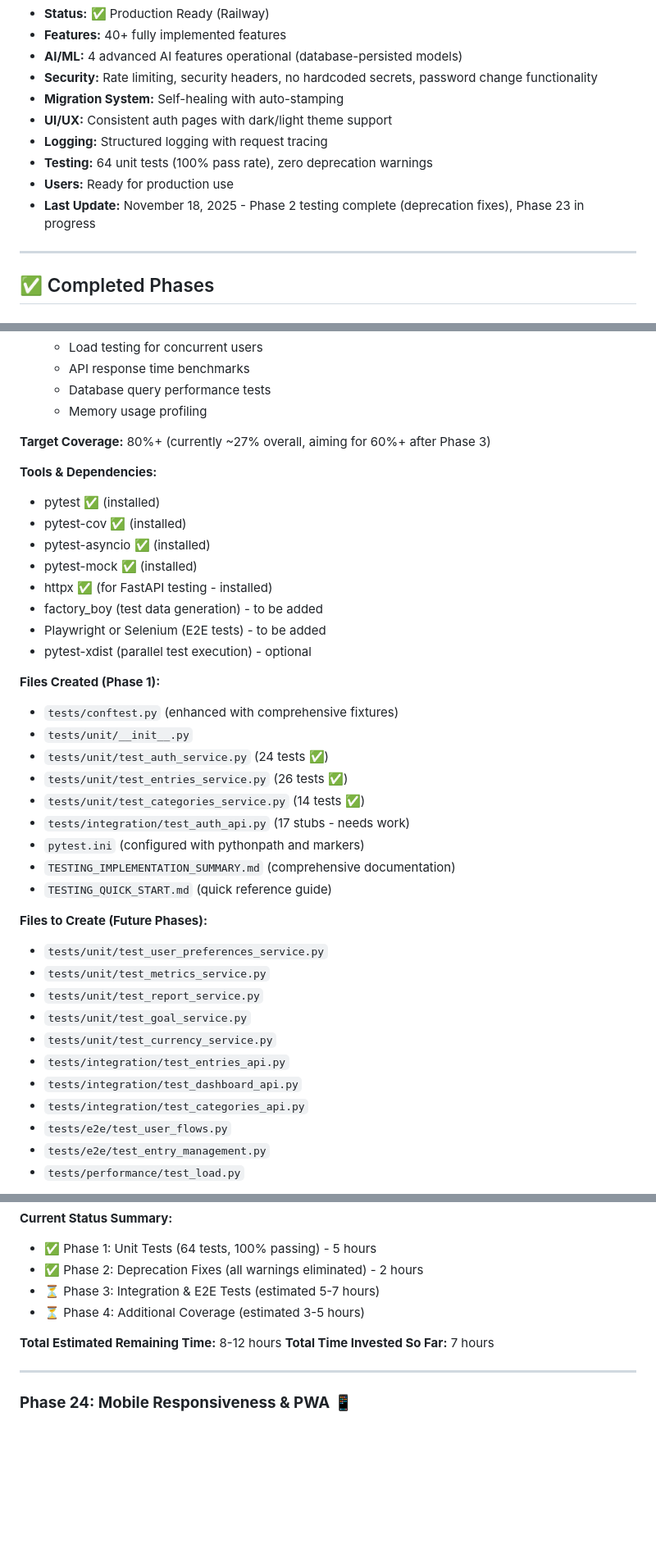
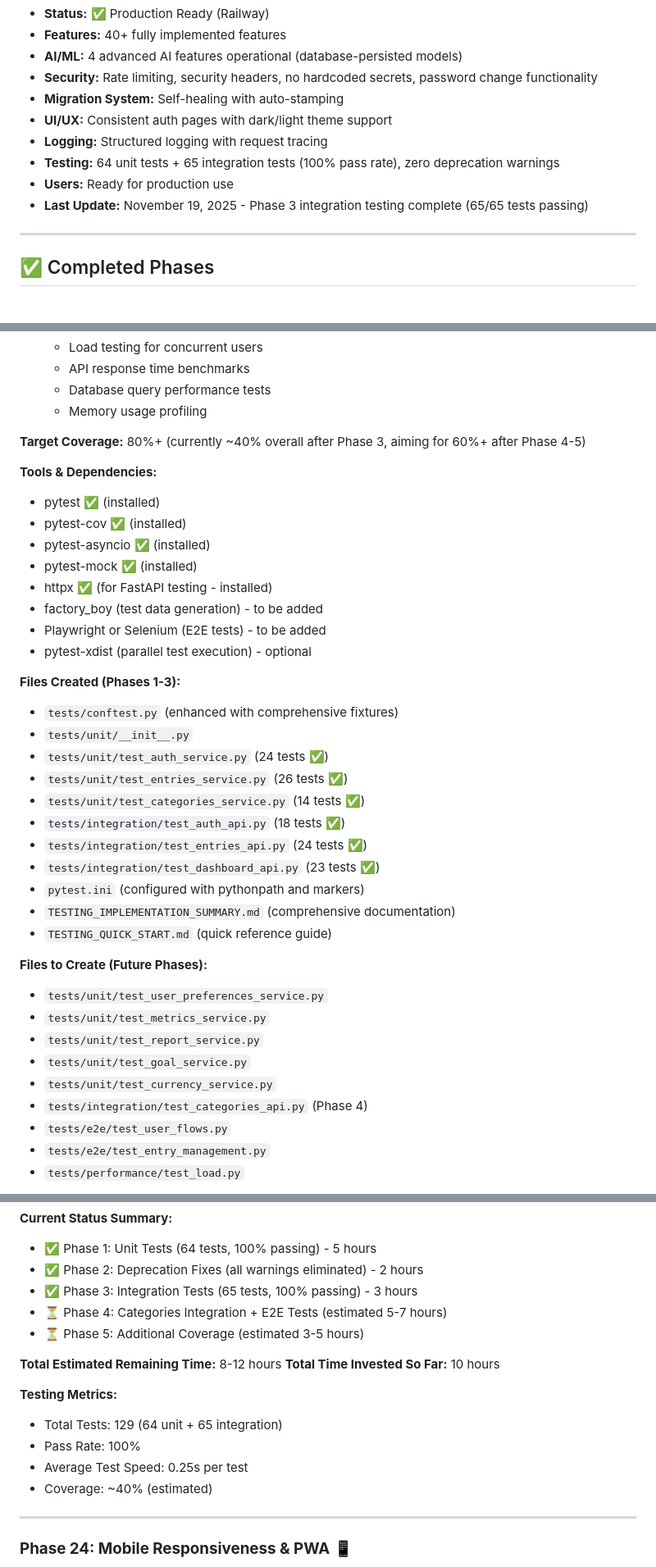
Before and after one commit to TurtleWithGlasses/expense-manager-web-app, a Markdown page: PROJECT_ROADMAP.md, 3 parts joined by grey strips. Shown: that part at 82% size. GitHub-like rendering; blank space fills up the shorter version.

```diff
--- a/PROJECT_ROADMAP.md
+++ b/PROJECT_ROADMAP.md
@@ -32,9 +32,9 @@ Budget Pulse is a comprehensive expense management application featuring AI-powe
 - **Migration System:** Self-healing with auto-stamping
 - **UI/UX:** Consistent auth pages with dark/light theme support
 - **Logging:** Structured logging with request tracing
-- **Testing:** 64 unit tests (100% pass rate), zero deprecation warnings
+- **Testing:** 64 unit tests + 65 integration tests (100% pass rate), zero deprecation warnings
 - **Users:** Ready for production use
-- **Last Update:** November 18, 2025 - Phase 2 testing complete (deprecation fixes), Phase 23 in progress
+- **Last Update:** November 19, 2025 - Phase 3 integration testing complete (65/65 tests passing)
 
 ---
 
@@ -1323,7 +1356,7 @@ Password reset and verification emails weren't being sent. Investigation reveale
    - Database query performance tests
    - Memory usage profiling
 
-**Target Coverage:** 80%+ (currently ~27% overall, aiming for 60%+ after Phase 3)
+**Target Coverage:** 80%+ (currently ~40% overall after Phase 3, aiming for 60%+ after Phase 4-5)
 
 **Tools & Dependencies:**
 - pytest ✅ (installed)
@@ -1335,13 +1368,15 @@ Password reset and verification emails weren't being sent. Investigation reveale
 - Playwright or Selenium (E2E tests) - to be added
 - pytest-xdist (parallel test execution) - optional
 
-**Files Created (Phase 1):**
+**Files Created (Phases 1-3):**
 - `tests/conftest.py` (enhanced with comprehensive fixtures)
 - `tests/unit/__init__.py`
 - `tests/unit/test_auth_service.py` (24 tests ✅)
 - `tests/unit/test_entries_service.py` (26 tests ✅)
 - `tests/unit/test_categories_service.py` (14 tests ✅)
-- `tests/integration/test_auth_api.py` (17 stubs - needs work)
+- `tests/integration/test_auth_api.py` (18 tests ✅)
+- `tests/integration/test_entries_api.py` (24 tests ✅)
+- `tests/integration/test_dashboard_api.py` (23 tests ✅)
 - `pytest.ini` (configured with pythonpath and markers)
 - `TESTING_IMPLEMENTATION_SUMMARY.md` (comprehensive documentation)
 - `TESTING_QUICK_START.md` (quick reference guide)
@@ -1352,9 +1387,7 @@ Password reset and verification emails weren't being sent. Investigation reveale
 - `tests/unit/test_report_service.py`
 - `tests/unit/test_goal_service.py`
 - `tests/unit/test_currency_service.py`
-- `tests/integration/test_entries_api.py`
-- `tests/integration/test_dashboard_api.py`
-- `tests/integration/test_categories_api.py`
+- `tests/integration/test_categories_api.py` (Phase 4)
 - `tests/e2e/test_user_flows.py`
 - `tests/e2e/test_entry_management.py`
 - `tests/performance/test_load.py`
@@ -1383,11 +1416,18 @@ pytest tests/unit/ -n auto
 **Current Status Summary:**
 - ✅ Phase 1: Unit Tests (64 tests, 100% passing) - 5 hours
 - ✅ Phase 2: Deprecation Fixes (all warnings eliminated) - 2 hours
-- ⏳ Phase 3: Integration & E2E Tests (estimated 5-7 hours)
-- ⏳ Phase 4: Additional Coverage (estimated 3-5 hours)
+- ✅ Phase 3: Integration Tests (65 tests, 100% passing) - 3 hours
+- ⏳ Phase 4: Categories Integration + E2E Tests (estimated 5-7 hours)
+- ⏳ Phase 5: Additional Coverage (estimated 3-5 hours)
 
 **Total Estimated Remaining Time:** 8-12 hours
-**Total Time Invested So Far:** 7 hours
+**Total Time Invested So Far:** 10 hours
+
+**Testing Metrics:**
+- Total Tests: 129 (64 unit + 65 integration)
+- Pass Rate: 100%
+- Average Test Speed: 0.25s per test
+- Coverage: ~40% (estimated)
 
 ---
 
```
Also changed, not shown: other parts of PROJECT_ROADMAP.md (+46 -13 lines).
